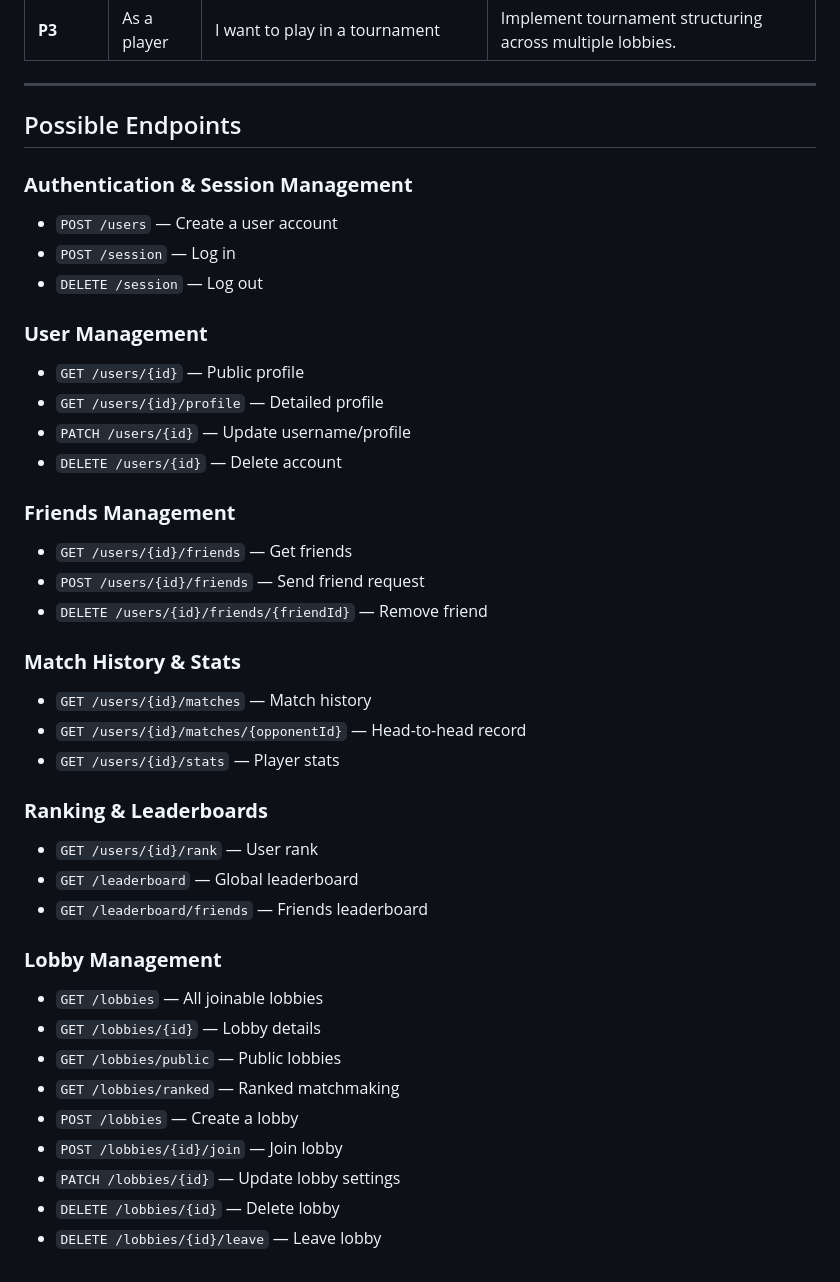
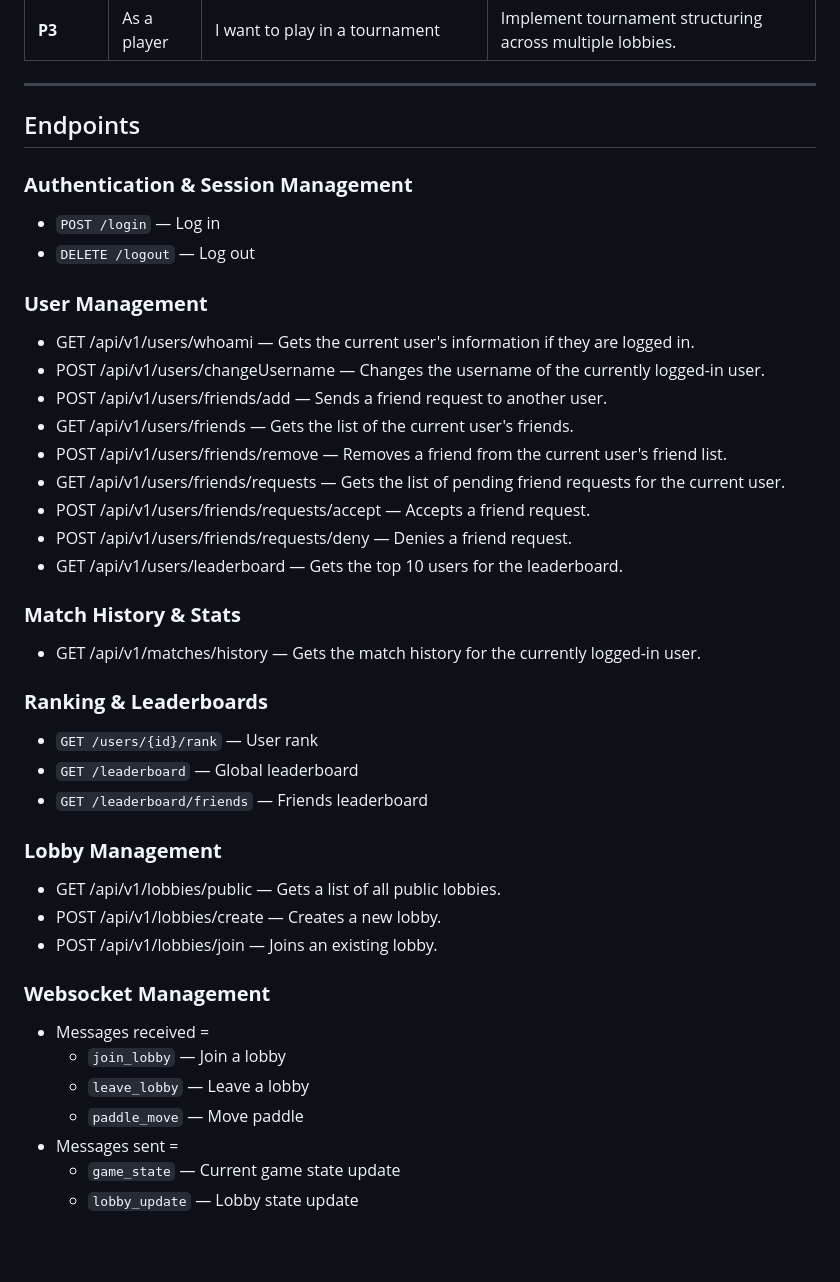
Before and after one commit to aidanbartlett0/retro-arcade, a Markdown page: README.md, the part around the change. Drawn GitHub-style; blank space fills up the shorter version.

Commit message:
update endpoints

```diff
--- a/README.md
+++ b/README.md
@@ -51,28 +51,25 @@ Deployed web app: [https://retro-arcade-g6fnhabshze3ejeg.northcentralus-01.azure
 
 ---
 
-## Possible Endpoints
+## Endpoints
 
 ### **Authentication & Session Management**
-- `POST /users` — Create a user account
-- `POST /session` — Log in
-- `DELETE /session` — Log out
+- `POST /login` — Log in
+- `DELETE /logout` — Log out
 
 ### **User Management**
-- `GET /users/{id}` — Public profile
-- `GET /users/{id}/profile` — Detailed profile
-- `PATCH /users/{id}` — Update username/profile
-- `DELETE /users/{id}` — Delete account
-
-### **Friends Management**
-- `GET /users/{id}/friends` — Get friends
-- `POST /users/{id}/friends` — Send friend request
-- `DELETE /users/{id}/friends/{friendId}` — Remove friend
+- GET /api/v1/users/whoami — Gets the current user's information if they are logged in.
+- POST /api/v1/users/changeUsername — Changes the username of the currently logged-in user.
+- POST /api/v1/users/friends/add — Sends a friend request to another user.
+- GET /api/v1/users/friends — Gets the list of the current user's friends.
+- POST /api/v1/users/friends/remove — Removes a friend from the current user's friend list.
+- GET /api/v1/users/friends/requests — Gets the list of pending friend requests for the current user.
+- POST /api/v1/users/friends/requests/accept — Accepts a friend request.
+- POST /api/v1/users/friends/requests/deny — Denies a friend request.
+- GET /api/v1/users/leaderboard — Gets the top 10 users for the leaderboard.
 
 ### **Match History & Stats**
-- `GET /users/{id}/matches` — Match history
-- `GET /users/{id}/matches/{opponentId}` — Head-to-head record
-- `GET /users/{id}/stats` — Player stats
+   - GET /api/v1/matches/history — Gets the match history for the currently logged-in user.
 
 ### **Ranking & Leaderboards**
 - `GET /users/{id}/rank` — User rank
@@ -80,12 +77,15 @@ Deployed web app: [https://retro-arcade-g6fnhabshze3ejeg.northcentralus-01.azure
 - `GET /leaderboard/friends` — Friends leaderboard
 
 ### **Lobby Management**
-- `GET /lobbies` — All joinable lobbies
-- `GET /lobbies/{id}` — Lobby details
-- `GET /lobbies/public` — Public lobbies
-- `GET /lobbies/ranked` — Ranked matchmaking
-- `POST /lobbies` — Create a lobby
-- `POST /lobbies/{id}/join` — Join lobby
-- `PATCH /lobbies/{id}` — Update lobby settings
-- `DELETE /lobbies/{id}` — Delete lobby
-- `DELETE /lobbies/{id}/leave` — Leave lobby
+- GET /api/v1/lobbies/public — Gets a list of all public lobbies.
+- POST /api/v1/lobbies/create — Creates a new lobby.
+- POST /api/v1/lobbies/join — Joins an existing lobby.
+
+### **Websocket Management**
+- Messages received =
+  - `join_lobby` — Join a lobby
+  - `leave_lobby` — Leave a lobby
+  - `paddle_move` — Move paddle
+- Messages sent =
+  - `game_state` — Current game state update
+  - `lobby_update` — Lobby state update
```
